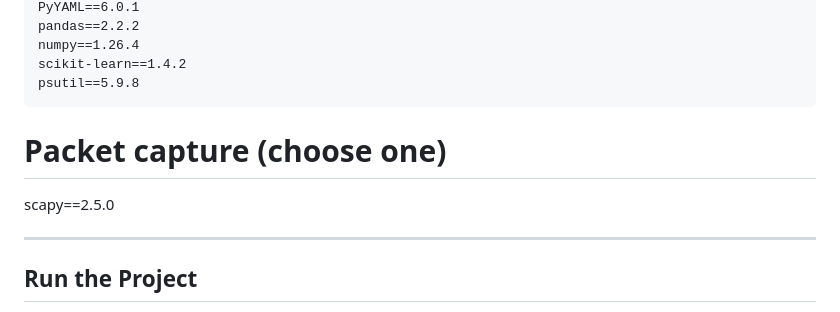
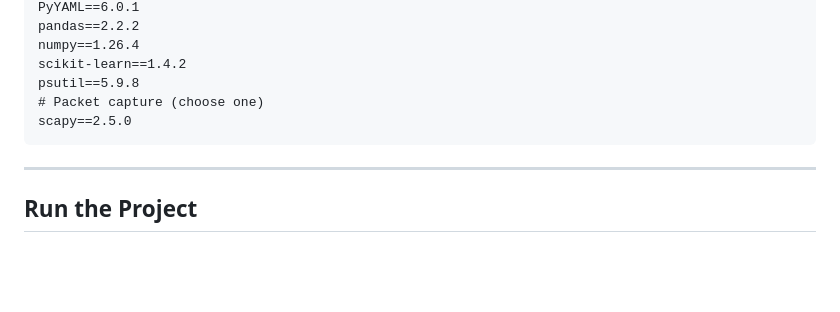
Before and after one commit to karadshivam935/insider-threat-detector-advanced, a Markdown page: README.md, the part around the change. Drawn GitHub-style; blank space fills up the shorter version.

````diff
--- a/README.md
+++ b/README.md
@@ -99,11 +99,12 @@ pandas==2.2.2
 numpy==1.26.4
 scikit-learn==1.4.2
 psutil==5.9.8
+# Packet capture (choose one)
+scapy==2.5.0
 ```
 
 
-# Packet capture (choose one)
-scapy==2.5.0
+
 
 ---
 
````
